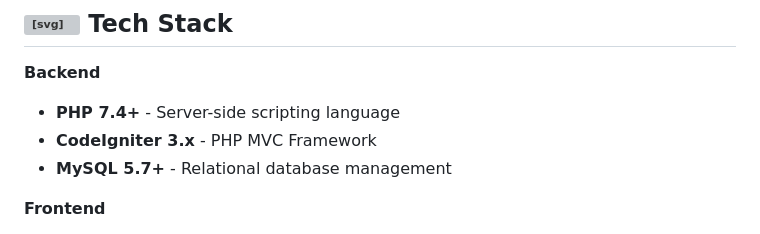
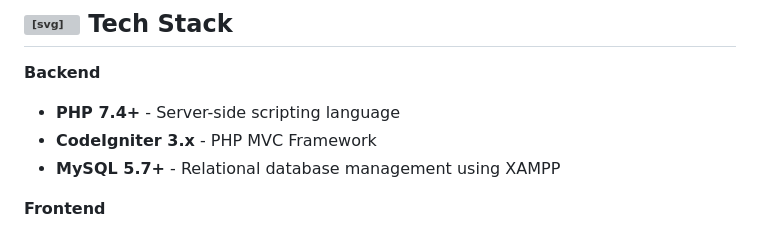
Before and after one commit to raihanrama/cucimotor-PHP, a Markdown page: README.md, the part around the change. Drawn GitHub-style; grey boxes are pictures that could not be loaded.

```diff
--- a/README.md
+++ b/README.md
@@ -25,7 +25,7 @@
 **Backend**
 - **PHP 7.4+** - Server-side scripting language
 - **CodeIgniter 3.x** - PHP MVC Framework
-- **MySQL 5.7+** - Relational database management
+- **MySQL 5.7+** - Relational database management using XAMPP
 
 **Frontend**
 - **JavaScript ES6+** - Client-side interactivity
```
